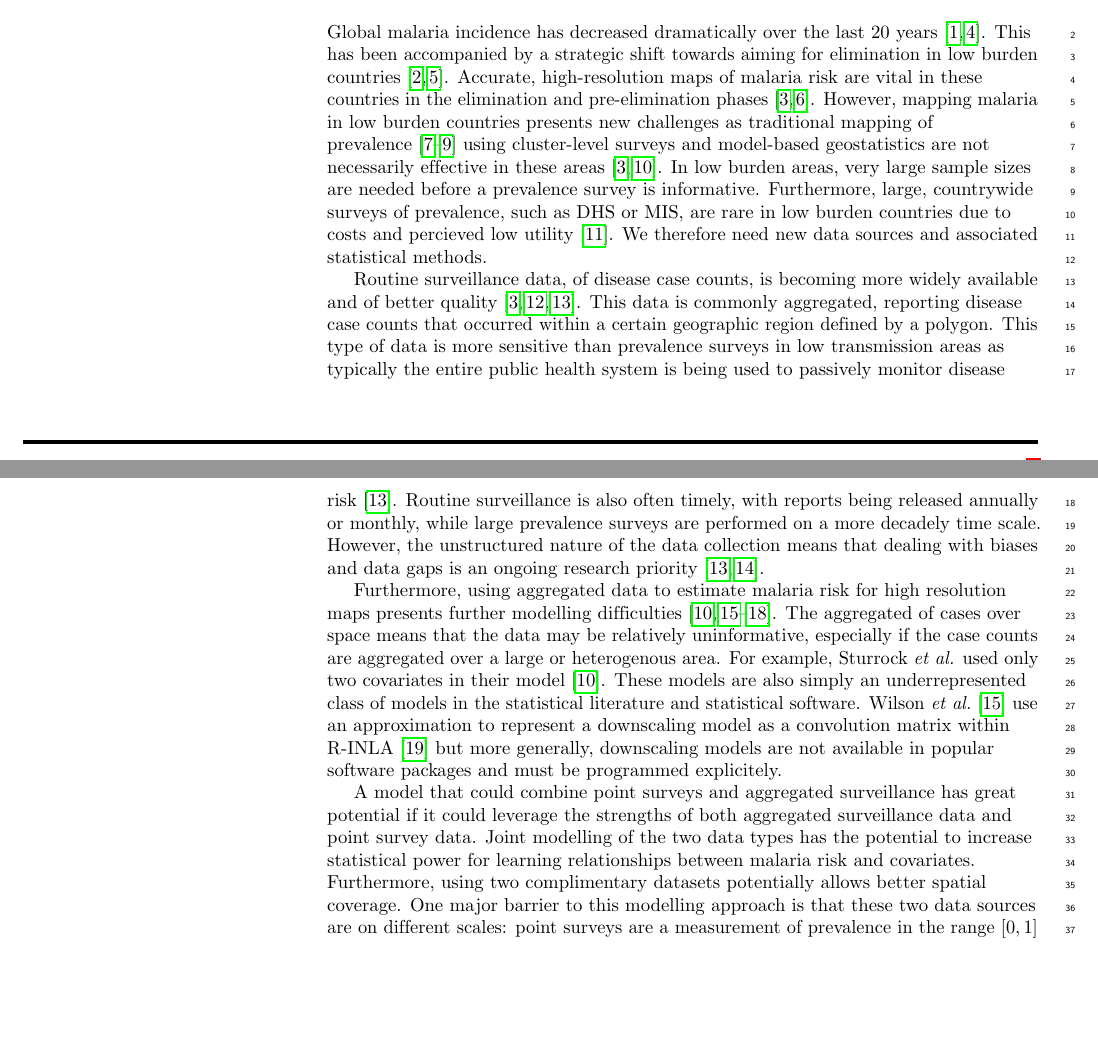
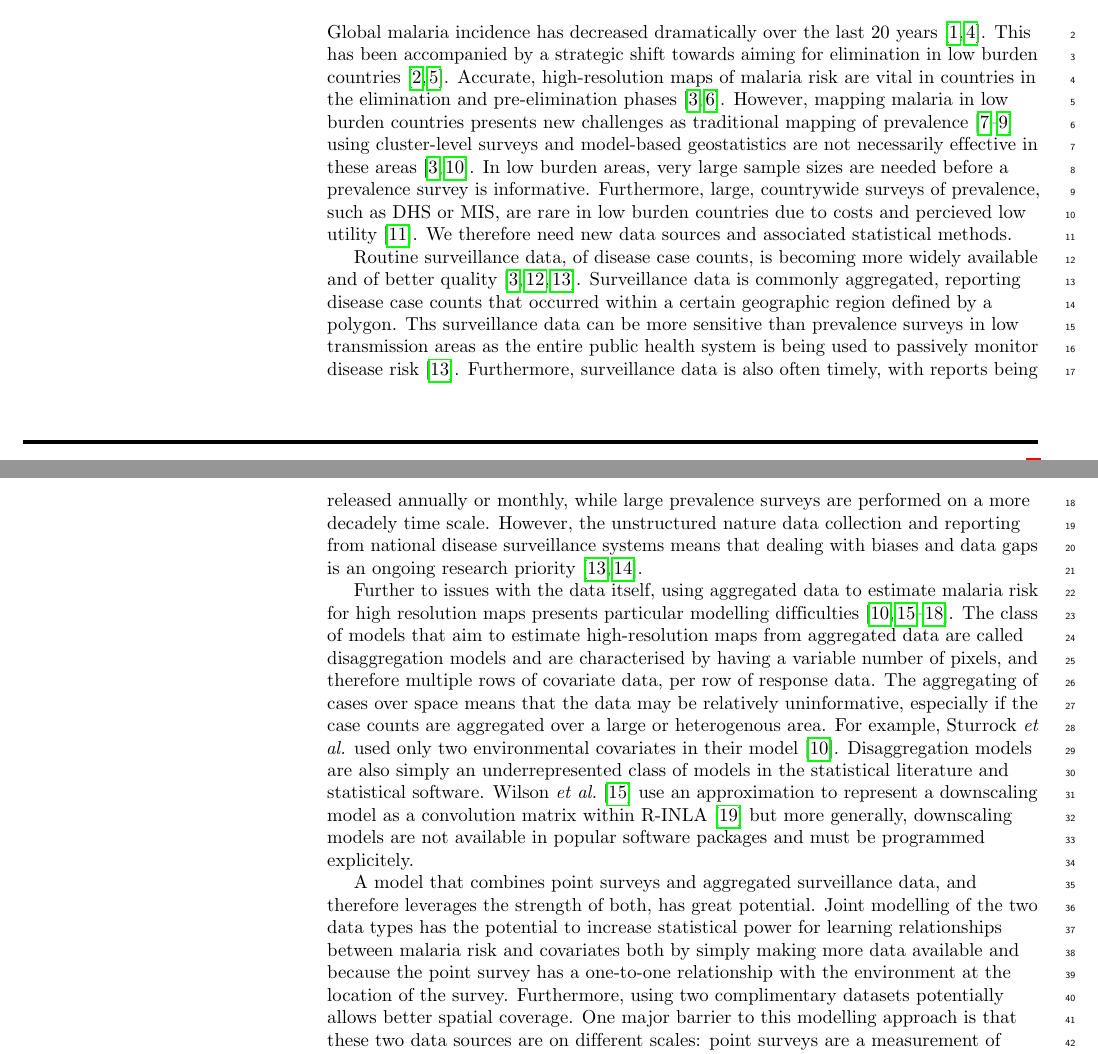
Before and after one commit to timcdlucas/Mapping-malaria-by-sharing-spatial-information-between-incidence-and-prevalence-datasets-manuscript, a LaTeX document (ms.tex): two parts of pages 1 and 2 of 9, joined at a grey line, cut so that both start at the same text, the shorter picture padded with empty space. Compiled offline with pdfLaTeX.

Commit message:
More intro edits.

```diff
--- a/ms.tex
+++ b/ms.tex
@@ -242,7 +242,7 @@ we need new sources of data.
 
 Global malaria incidence has decreased dramatically over the last 20 years \cite{abajobir2017global, bhatt2015effect}.
 This has been accompanied by a strategic shift towards aiming for elimination in low burden countries \cite{world2016world, newby2016path}.
-Accurate, high-resolution maps of malaria risk are vital in these countries in the elimination and pre-elimination phases \cite{sturrock2016mapping, cohen2017mapping}.
+Accurate, high-resolution maps of malaria risk are vital in countries in the elimination and pre-elimination phases \cite{sturrock2016mapping, cohen2017mapping}.
 However, mapping malaria in low burden countries presents new challenges as traditional mapping of prevalence \cite{gething2011new, bhatt2017improved, gething2012long} using cluster-level surveys and model-based geostatistics are not necessarily effective in these areas \cite {sturrock2016mapping, sturrock2014fine}.
 In low burden areas, very large sample sizes are needed before a prevalence survey is informative.
 Furthermore, large, countrywide surveys of prevalence, such as DHS or MIS, are rare in low burden countries due to costs and percieved low utility \cite{dhs}.
@@ -251,10 +251,10 @@ We therefore need new data sources and associated statistical methods.
 %cohen2017mapping Different metrics are useful for different things. Most maps use prevalence. Govts do use maps.
 
 Routine surveillance data, of disease case counts, is becoming more widely available and of better quality \cite{sturrock2016mapping, ohrt2015information, cibulskis2011worldwide}.
-This data is commonly aggregated, reporting disease case counts that occurred within a certain geographic region defined by a polygon.
-This type of data is more sensitive than prevalence surveys in low transmission areas as typically the entire public health system is being used to passively monitor disease risk \cite{cibulskis2011worldwide}.
-Routine surveillance is also often timely, with reports being released annually or monthly, while large prevalence surveys are performed on a more decadely time scale.
-However, the unstructured nature of the data collection means that dealing with biases and data gaps is an ongoing research priority \cite{battle2016treatment, cibulskis2011worldwide}.
+Surveillance data is commonly aggregated, reporting disease case counts that occurred within a certain geographic region defined by a polygon.
+Ths surveillance data can be more sensitive than prevalence surveys in low transmission areas as the entire public health system is being used to passively monitor disease risk \cite{cibulskis2011worldwide}.
+Furthermore, surveillance data is also often timely, with reports being released annually or monthly, while large prevalence surveys are performed on a more decadely time scale.
+However, the unstructured nature data collection and reporting from national disease surveillance systems means that dealing with biases and data gaps is an ongoing research priority \cite{battle2016treatment, cibulskis2011worldwide}.
 
 %however surveillance data is sometimes high quality in these areas
 %pixel level maps from aggregates data is difficult (sturrock2014fine, wilson2017pointless, law2018variational, others)
@@ -262,14 +262,15 @@ However, the unstructured nature of the data collection means that dealing with
 %sturrock used two.
 %undeveloped area of statistics but see Leon.
 
-Furthermore, using aggregated data to estimate malaria risk for high resolution maps presents further modelling difficulties \cite{sturrock2014fine, wilson2017pointless, law2018variational, taylor2017continuous, li2012log}.
-The aggregated of cases over space means that the data may be relatively uninformative, especially if the case counts are aggregated over a large or heterogenous area.
-For example, Sturrock \emph{et al.} used only two covariates in their model \cite{sturrock2014fine}.
-These models are also simply an underrepresented class of models in the statistical literature and statistical software.
+Further to issues with the data itself, using aggregated data to estimate malaria risk for high resolution maps presents particular modelling difficulties \cite{sturrock2014fine, wilson2017pointless, law2018variational, taylor2017continuous, li2012log}.
+The class of models that aim to estimate high-resolution maps from aggregated data are called disaggregation models and are characterised by having a variable number of pixels, and therefore multiple rows of covariate data, per row of response data.
+The aggregating of cases over space means that the data may be relatively uninformative, especially if the case counts are aggregated over a large or heterogenous area.
+For example, Sturrock \emph{et al.} used only two environmental covariates in their model \cite{sturrock2014fine}.
+Disaggregation models are also simply an underrepresented class of models in the statistical literature and statistical software.
 Wilson \emph{et al.} \cite{wilson2017pointless} use an approximation to represent a downscaling model as a convolution matrix within R-INLA \cite{INLA} but more generally, downscaling models are not available in popular software packages and must be programmed explicitely.
 
-A model that could combine point surveys and aggregated surveillance has great potential if it could leverage the strengths of both aggregated surveillance data and point survey data.
-Joint modelling of the two data types has the potential to increase statistical power for learning relationships between malaria risk and covariates.
+A model that combines point surveys and aggregated surveillance data, and therefore leverages the strength of both, has great potential.
+Joint modelling of the two data types has the potential to increase statistical power for learning relationships between malaria risk and covariates both by simply making more data available and because the point survey has a one-to-one relationship with the environment at the location of the survey.
 Furthermore, using two complimentary datasets potentially allows better spatial coverage.
 One major barrier to this modelling approach is that these two data sources are on different scales: point surveys are a measurement of prevalence in the range $\lbrack 0, 1\rbrack$ while routine surveillance measures incidence in the range $\lbrack 0, \infty\rbrack$.
 One approach to combining these datasets is to use a seperately estimated model that maps one scale to another such as \cite{cameron2015defining}.
```
